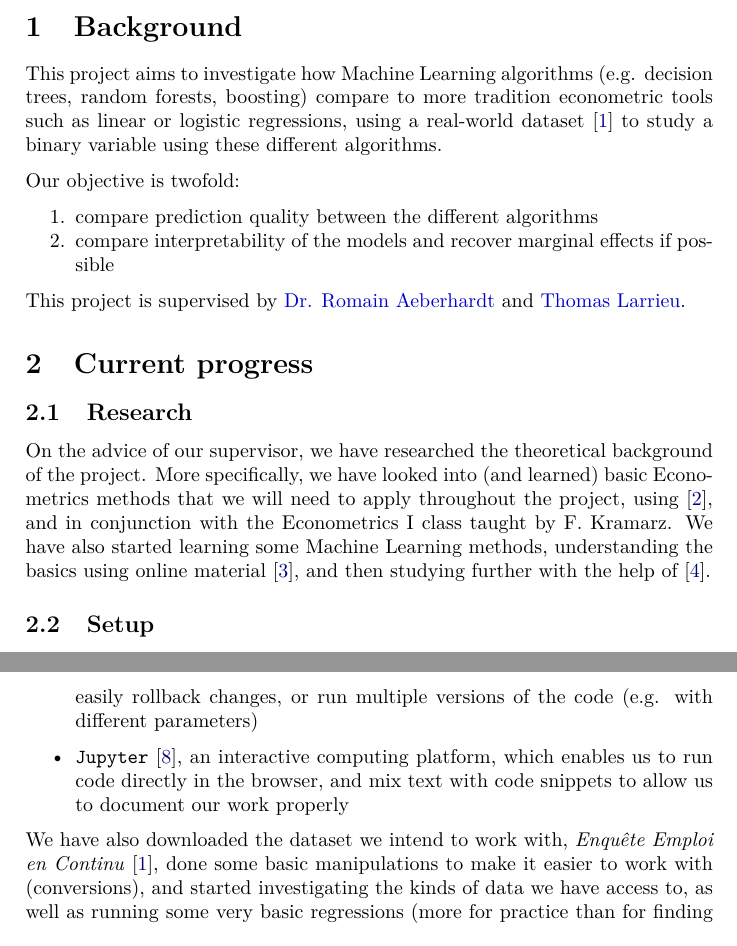
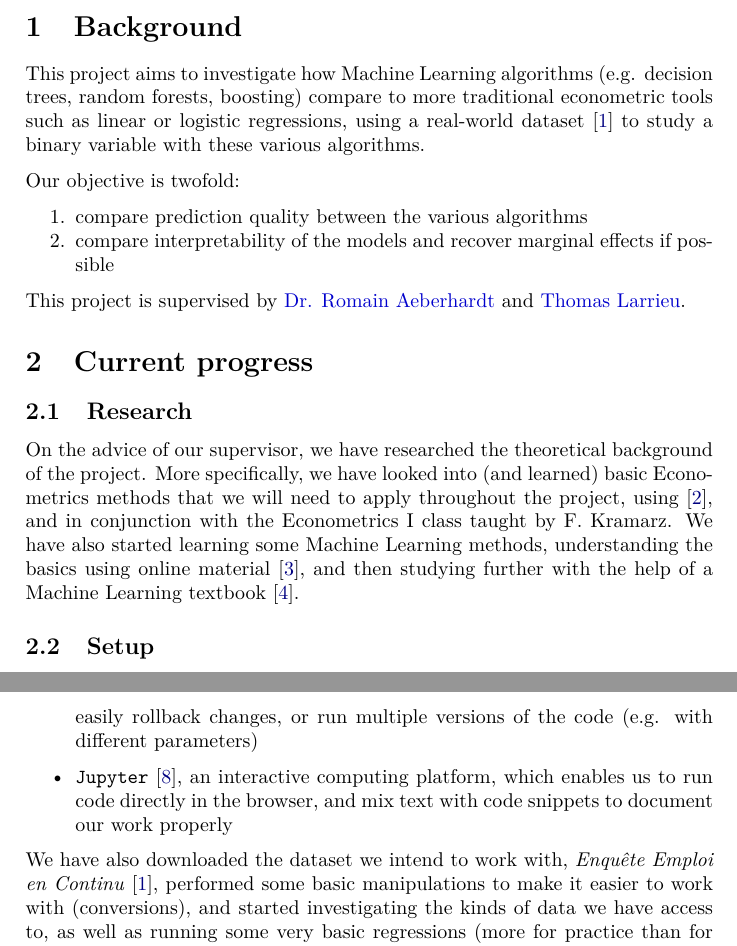
Before and after one commit to ncocacola/econml, a LaTeX document (report/midterm.tex): two parts of pages 1 and 2 of 3, joined at a grey line, cut so that both start at the same text. Compiled offline with XeLaTeX.

Commit message:
Fixed various mistakes/typos.

```diff
--- a/report/midterm.tex
+++ b/report/midterm.tex
@@ -23,13 +23,13 @@
 \section{Background}
 
 This project aims to investigate how Machine Learning algorithms (e.g. decision trees, random
-forests, boosting) compare to more tradition econometric tools such as linear or logistic
-regressions, using a real-world dataset \cite{enquete} to study a binary variable using these
-different algorithms.
+forests, boosting) compare to more traditional econometric tools such as linear or logistic
+regressions, using a real-world dataset \cite{enquete} to study a binary variable with these
+various algorithms.
 
 Our objective is twofold:
 \begin{enumerate}[nosep]
-    \item compare prediction quality between the different algorithms
+    \item compare prediction quality between the various algorithms
     \item compare interpretability of the models and recover marginal effects if possible
 \end{enumerate}
 
@@ -37,7 +37,7 @@ This project is supervised by \href{http://www.crest.fr/pagesperso.php?user=3045
 
 \section{Current progress}
 \subsection{Research}
-On the advice of our supervisor, we have researched the theoretical background of the project. More specifically, we have looked into (and learned) basic Econometrics methods that we will need to apply throughout the project, using \cite{wooldridge}, and in conjunction with the Econometrics I class taught by F. Kramarz. We have also started learning some Machine Learning methods, understanding the basics using online material \cite{vidhya}, and then studying further with the help of \cite{introR}.
+On the advice of our supervisor, we have researched the theoretical background of the project. More specifically, we have looked into (and learned) basic Econometrics methods that we will need to apply throughout the project, using \cite{wooldridge}, and in conjunction with the Econometrics I class taught by F. Kramarz. We have also started learning some Machine Learning methods, understanding the basics using online material \cite{vidhya}, and then studying further with the help of a Machine Learning textbook \cite{introR}.
 
 \subsection{Setup}
 As this project will involve a fair amount of programming, we have also ensured that we have an adequate experimental setup that will allow us to implement the algorithms and experiment in a relatively flexible way, yet also let us record and analyse our results with relative ease.
@@ -46,10 +46,10 @@ Our experimental setup revolves around various tools that we have put in place:
 \begin{itemize}
     \item the \texttt{Python} and \texttt{R} programming languages, along with the \texttt{scikit-learn} machine learning package \cite{python}\cite{R}\cite{learn}
     \item the \texttt{Git} source control manager \cite{git}, which enables us to keep track of different versions of our code (and thus project), while also letting us easily rollback changes, or run multiple versions of the code (e.g. with different parameters)
-    \item \texttt{Jupyter} \cite{jupyter}, an interactive computing platform, which enables us to run code directly in the browser, and mix text with code snippets to allow us to document our work properly
+    \item \texttt{Jupyter} \cite{jupyter}, an interactive computing platform, which enables us to run code directly in the browser, and mix text with code snippets to document our work properly
 \end{itemize}
 
-We have also downloaded the dataset we intend to work with, \emph{Enqu\^ete Emploi en Continu} \cite{enquete}, done some basic manipulations to make it easier to work with (conversions), and started investigating the kinds of data we have access to, as well as running some very basic regressions (more for practice than for finding useful results).
+We have also downloaded the dataset we intend to work with, \emph{Enqu\^ete Emploi en Continu} \cite{enquete}, performed some basic manipulations to make it easier to work with (conversions), and started investigating the kinds of data we have access to, as well as running some very basic regressions (more for practice than for finding useful results).
 
 Our work can be found at all times on the project's \href{https://github.com/ncocacola/econml/}{GitHub repository} and in the \href{https://github.com/ncocacola/econml/blob/master/econml.ipynb}{Jupyter Notebook}.
 
```
